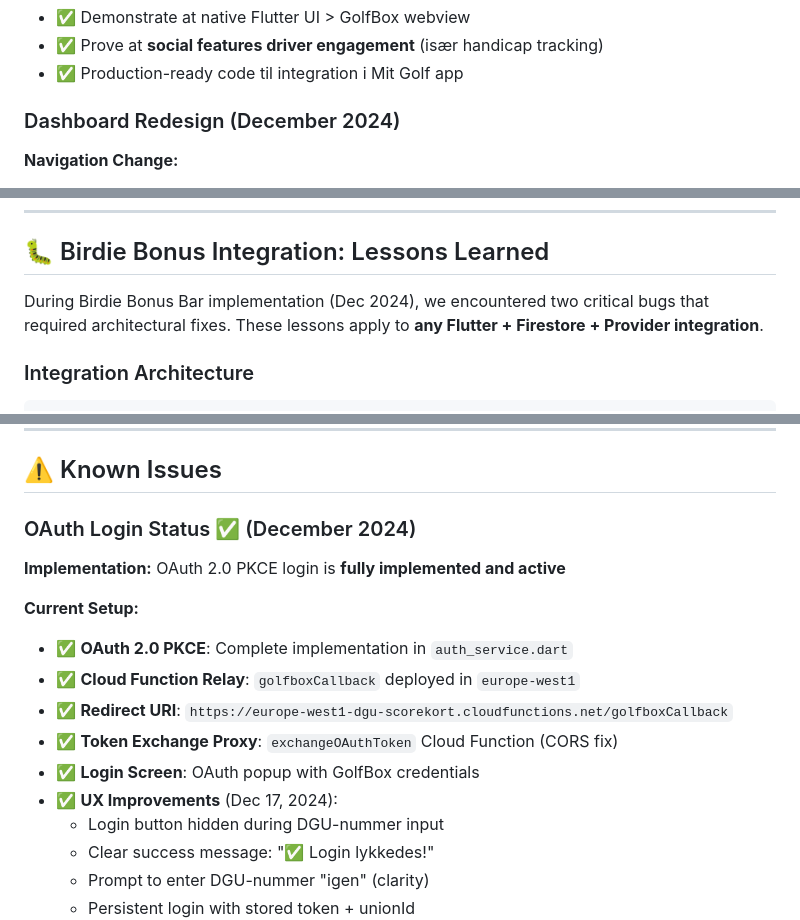
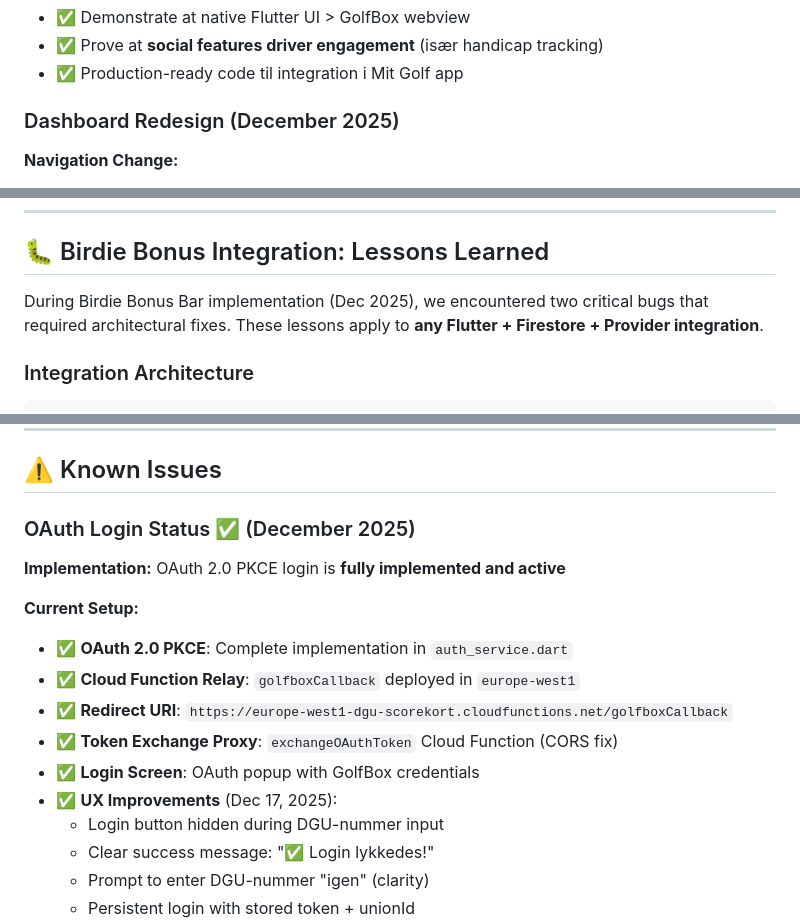
Before and after one commit to Dansk-Golf-Union/dgu-scorekort, a Markdown page: README.md, 3 parts joined by grey strips. GitHub-like rendering.

Commit message:
docs: Update all dates from 2024 to 2025 in README
- App was started in 2025, not 2024
- Dashboard Redesign: December 2025
- Birdie Bonus implementation: Dec 2025
- OAuth Login Status: December 2025
- UX Improvements: Dec 17, 2025
- Last Updated: December 17, 2025

```diff
--- a/README.md
+++ b/README.md
@@ -27,7 +27,7 @@
 - ✅ Prove at **social features driver engagement** (især handicap tracking)
 - ✅ Production-ready code til integration i Mit Golf app
 
-### Dashboard Redesign (December 2024)
+### Dashboard Redesign (December 2025)
 
 **Navigation Change:**
 - **Removed:** Bottom navigation bar (conflicts with native Mit Golf app)
@@ -471,7 +471,7 @@ Cached course data per club
 
 ## 🐛 Birdie Bonus Integration: Lessons Learned
 
-During Birdie Bonus Bar implementation (Dec 2024), we encountered two critical bugs that required architectural fixes. These lessons apply to **any Flutter + Firestore + Provider integration**.
+During Birdie Bonus Bar implementation (Dec 2025), we encountered two critical bugs that required architectural fixes. These lessons apply to **any Flutter + Firestore + Provider integration**.
 
 ### Integration Architecture
 
@@ -936,7 +936,7 @@ flutter run -d chrome --web-browser-flag "--disable-web-security"
 
 ## ⚠️ Known Issues
 
-### OAuth Login Status ✅ (December 2024)
+### OAuth Login Status ✅ (December 2025)
 
 **Implementation:** OAuth 2.0 PKCE login is **fully implemented and active**
 
@@ -946,7 +946,7 @@ flutter run -d chrome --web-browser-flag "--disable-web-security"
 - ✅ **Redirect URI**: `https://europe-west1-dgu-scorekort.cloudfunctions.net/golfboxCallback`
 - ✅ **Token Exchange Proxy**: `exchangeOAuthToken` Cloud Function (CORS fix)
 - ✅ **Login Screen**: OAuth popup with GolfBox credentials
-- ✅ **UX Improvements** (Dec 17, 2024):
+- ✅ **UX Improvements** (Dec 17, 2025):
   - Login button hidden during DGU-nummer input
   - Clear success message: "✅ Login lykkedes!"
   - Prompt to enter DGU-nummer "igen" (clarity)
```
Also changed, not shown: other parts of README.md (+2 -2 lines).
